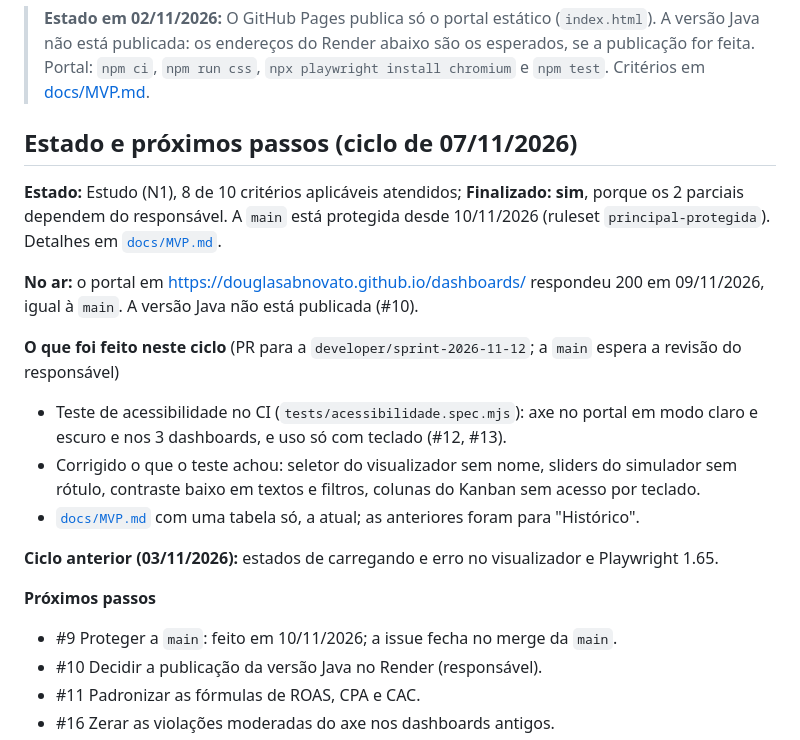
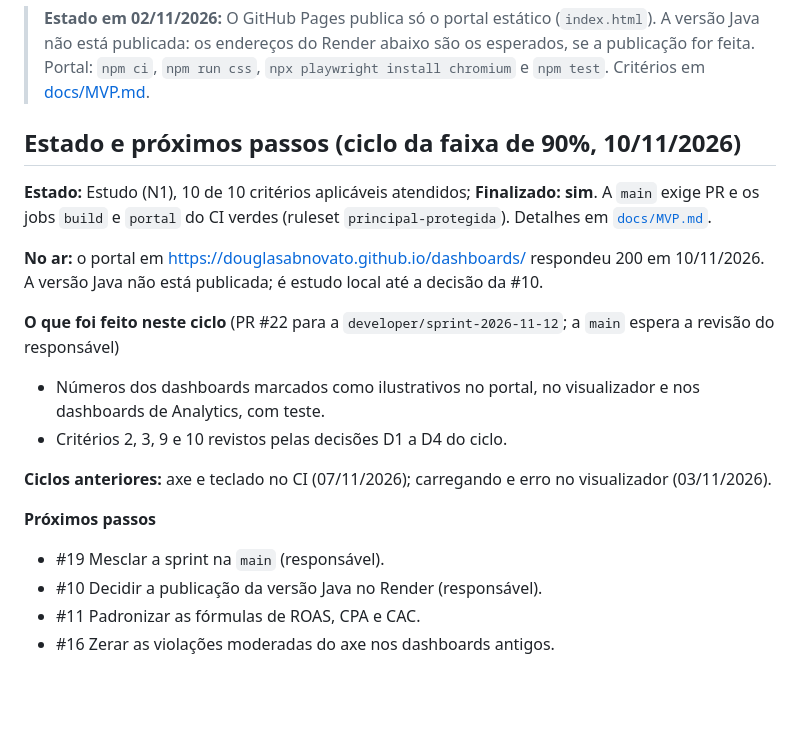
Before and after one commit to douglasabnovato/dashboards, a Markdown page: readme.md, the part around the change. Drawn GitHub-style; blank space fills up the shorter version.

Commit message:
docs: MVP 10 de 10 com as decisões D1 a D4 do ciclo da faixa de 90%
Co-Authored-By: Claude Opus 5.5 <noreply@anthropic.com>

```diff
--- a/readme.md
+++ b/readme.md
@@ -6,21 +6,20 @@ Sistema de gestão tática, análise de performance e simulador de tráfego pago
 
 > **Estado em 02/11/2026:** O GitHub Pages publica só o portal estático (`index.html`). A versão Java não está publicada: os endereços do Render abaixo são os esperados, se a publicação for feita. Portal: `npm ci`, `npm run css`, `npx playwright install chromium` e `npm test`. Critérios em [docs/MVP.md](docs/MVP.md).
 
-## Estado e próximos passos (ciclo de 07/11/2026)
+## Estado e próximos passos (ciclo da faixa de 90%, 10/11/2026)
 
-**Estado:** Estudo (N1), 8 de 10 critérios aplicáveis atendidos; **Finalizado: sim**, porque os 2 parciais dependem do responsável. A `main` está protegida desde 10/11/2026 (ruleset `principal-protegida`). Detalhes em [`docs/MVP.md`](docs/MVP.md).
+**Estado:** Estudo (N1), 10 de 10 critérios aplicáveis atendidos; **Finalizado: sim**. A `main` exige PR e os jobs `build` e `portal` do CI verdes (ruleset `principal-protegida`). Detalhes em [`docs/MVP.md`](docs/MVP.md).
 
-**No ar:** o portal em https://douglasabnovato.github.io/dashboards/ respondeu 200 em 09/11/2026, igual à `main`. A versão Java não está publicada (#10).
+**No ar:** o portal em https://douglasabnovato.github.io/dashboards/ respondeu 200 em 10/11/2026. A versão Java não está publicada; é estudo local até a decisão da #10.
 
-**O que foi feito neste ciclo** (PR para a `developer/sprint-2026-11-12`; a `main` espera a revisão do responsável)
-- Teste de acessibilidade no CI (`tests/acessibilidade.spec.mjs`): axe no portal em modo claro e escuro e nos 3 dashboards, e uso só com teclado (#12, #13).
-- Corrigido o que o teste achou: seletor do visualizador sem nome, sliders do simulador sem rótulo, contraste baixo em textos e filtros, colunas do Kanban sem acesso por teclado.
-- [`docs/MVP.md`](docs/MVP.md) com uma tabela só, a atual; as anteriores foram para "Histórico".
+**O que foi feito neste ciclo** (PR #22 para a `developer/sprint-2026-11-12`; a `main` espera a revisão do responsável)
+- Números dos dashboards marcados como ilustrativos no portal, no visualizador e nos dashboards de Analytics, com teste.
+- Critérios 2, 3, 9 e 10 revistos pelas decisões D1 a D4 do ciclo.
 
-**Ciclo anterior (03/11/2026):** estados de carregando e erro no visualizador e Playwright 1.65.
+**Ciclos anteriores:** axe e teclado no CI (07/11/2026); carregando e erro no visualizador (03/11/2026).
 
 **Próximos passos**
-- #9 Proteger a `main`: feito em 10/11/2026; a issue fecha no merge da `main`.
+- #19 Mesclar a sprint na `main` (responsável).
 - #10 Decidir a publicação da versão Java no Render (responsável).
 - #11 Padronizar as fórmulas de ROAS, CPA e CAC.
 - #16 Zerar as violações moderadas do axe nos dashboards antigos.
```
Also changed, not shown: docs/MVP.md (+52 -19 lines), docs/PLANO-DE-ACAO.md (+17 -0 lines).
